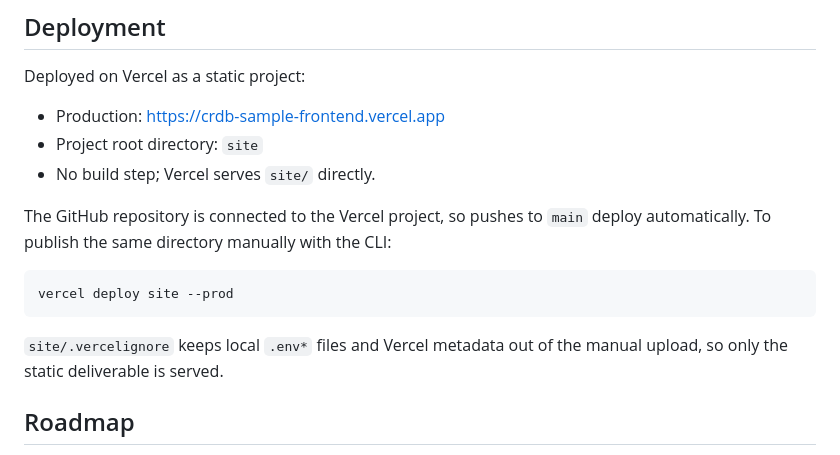
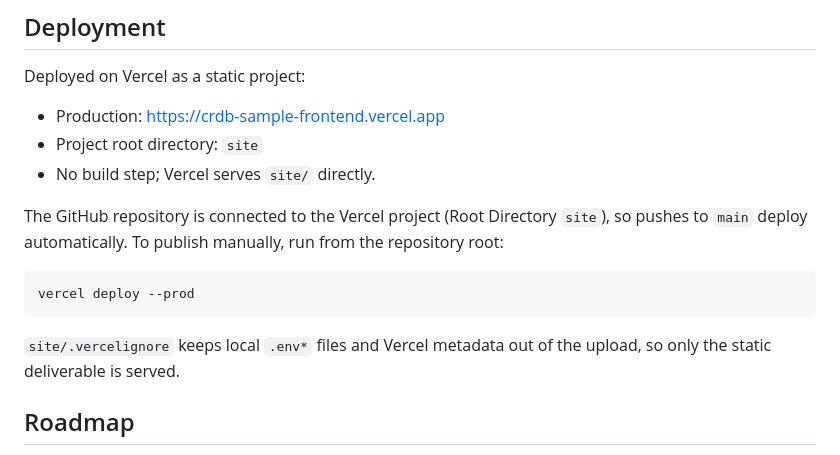
Before and after one commit to AkashNaickar/crdb-sample-frontend, a Markdown page: README.md, the part around the change. GitHub-like rendering.

Commit message:
docs: correct the manual deploy command in the README

````diff
--- a/README.md
+++ b/README.md
@@ -119,15 +119,16 @@ Deployed on Vercel as a static project:
 - Project root directory: `site`
 - No build step; Vercel serves `site/` directly.
 
-The GitHub repository is connected to the Vercel project, so pushes to `main`
-deploy automatically. To publish the same directory manually with the CLI:
+The GitHub repository is connected to the Vercel project (Root Directory
+`site`), so pushes to `main` deploy automatically. To publish manually, run
+from the repository root:
 
 ```bash
-vercel deploy site --prod
+vercel deploy --prod
 ```
 
 `site/.vercelignore` keeps local `.env*` files and Vercel metadata out of the
-manual upload, so only the static deliverable is served.
+upload, so only the static deliverable is served.
 
 ## Roadmap
 
````
